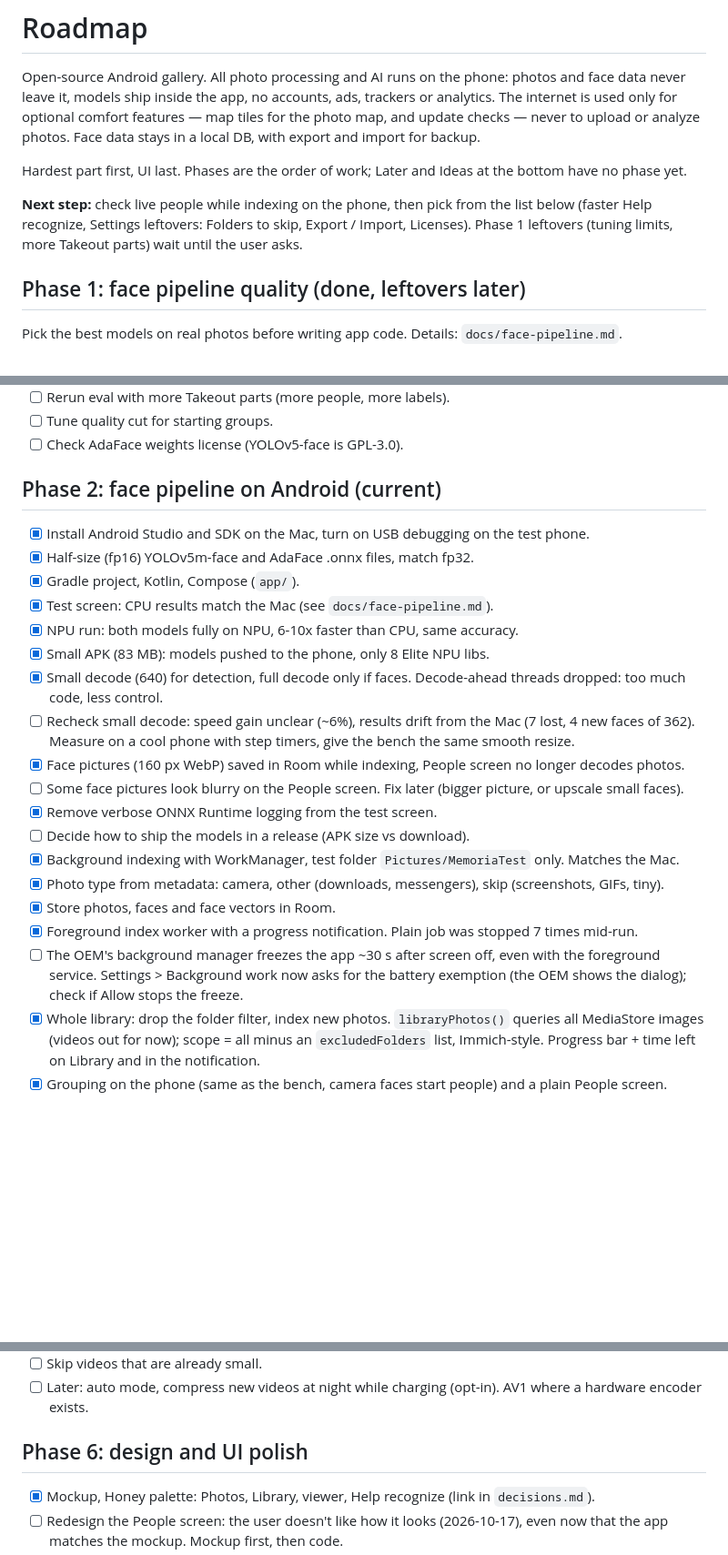
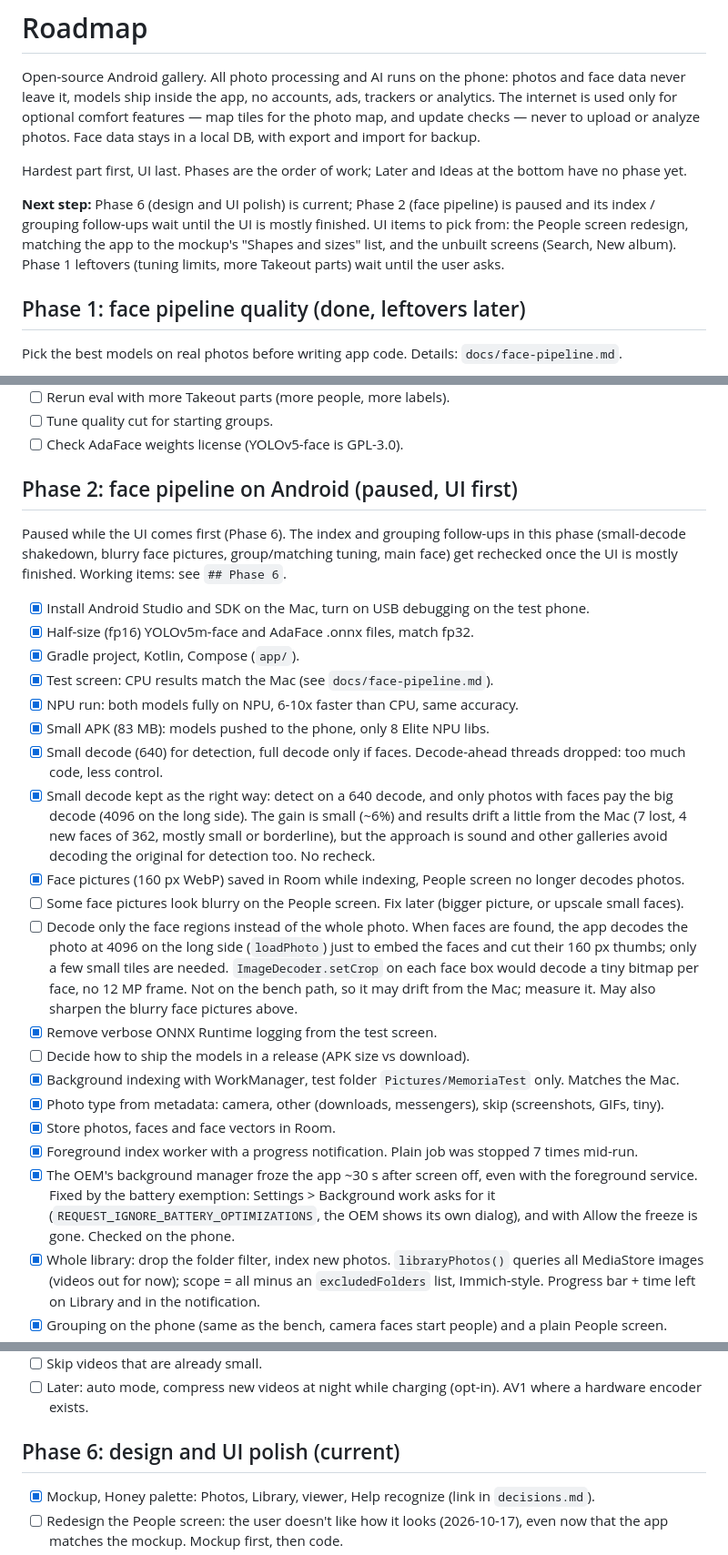
Before and after one commit to HomerKLP/Memoria-Photo, a Markdown page: ROADMAP.md, 3 parts joined by grey strips. Shown at 91% size. Rendered like a GitHub page; blank space fills up the shorter version.

Commit message:
Roadmap: pause Phase 2, make Phase 6 (UI) current; settle small decode, note face-region decode; OEM freeze fixed

```diff
--- a/ROADMAP.md
+++ b/ROADMAP.md
@@ -4,7 +4,7 @@ Open-source Android gallery. All photo processing and AI runs on the phone: phot
 
 Hardest part first, UI last. Phases are the order of work; Later and Ideas at the bottom have no phase yet.
 
-**Next step:** check live people while indexing on the phone, then pick from the list below (faster Help recognize, Settings leftovers: Folders to skip, Export / Import, Licenses). Phase 1 leftovers (tuning limits, more Takeout parts) wait until the user asks.
+**Next step:** Phase 6 (design and UI polish) is current; Phase 2 (face pipeline) is paused and its index / grouping follow-ups wait until the UI is mostly finished. UI items to pick from: the People screen redesign, matching the app to the mockup's "Shapes and sizes" list, and the unbuilt screens (Search, New album). Phase 1 leftovers (tuning limits, more Takeout parts) wait until the user asks.
 
 ## Phase 1: face pipeline quality (done, leftovers later)
 Pick the best models on real photos before writing app code. Details: `docs/face-pipeline.md`.
@@ -18,7 +18,8 @@ Pick the best models on real photos before writing app code. Details: `docs/face
 - [ ] Tune quality cut for starting groups.
 - [ ] Check AdaFace weights license (YOLOv5-face is GPL-3.0).
 
-## Phase 2: face pipeline on Android (current)
+## Phase 2: face pipeline on Android (paused, UI first)
+Paused while the UI comes first (Phase 6). The index and grouping follow-ups in this phase (small-decode shakedown, blurry face pictures, group/matching tuning, main face) get rechecked once the UI is mostly finished. Working items: see `## Phase 6`.
 - [x] Install Android Studio and SDK on the Mac, turn on USB debugging on the test phone.
 - [x] Half-size (fp16) YOLOv5m-face and AdaFace .onnx files, match fp32.
 - [x] Gradle project, Kotlin, Compose (`app/`).
@@ -26,16 +27,17 @@ Pick the best models on real photos before writing app code. Details: `docs/face
 - [x] NPU run: both models fully on NPU, 6-10x faster than CPU, same accuracy.
 - [x] Small APK (83 MB): models pushed to the phone, only 8 Elite NPU libs.
 - [x] Small decode (640) for detection, full decode only if faces. Decode-ahead threads dropped: too much code, less control.
-- [ ] Recheck small decode: speed gain unclear (~6%), results drift from the Mac (7 lost, 4 new faces of 362). Measure on a cool phone with step timers, give the bench the same smooth resize.
+- [x] Small decode kept as the right way: detect on a 640 decode, and only photos with faces pay the big decode (4096 on the long side). The gain is small (~6%) and results drift a little from the Mac (7 lost, 4 new faces of 362, mostly small or borderline), but the approach is sound and other galleries avoid decoding the original for detection too. No recheck.
 - [x] Face pictures (160 px WebP) saved in Room while indexing, People screen no longer decodes photos.
 - [ ] Some face pictures look blurry on the People screen. Fix later (bigger picture, or upscale small faces).
+- [ ] Decode only the face regions instead of the whole photo. When faces are found, the app decodes the photo at 4096 on the long side (`loadPhoto`) just to embed the faces and cut their 160 px thumbs; only a few small tiles are needed. `ImageDecoder.setCrop` on each face box would decode a tiny bitmap per face, no 12 MP frame. Not on the bench path, so it may drift from the Mac; measure it. May also sharpen the blurry face pictures above.
 - [x] Remove verbose ONNX Runtime logging from the test screen.
 - [ ] Decide how to ship the models in a release (APK size vs download).
 - [x] Background indexing with WorkManager, test folder `Pictures/MemoriaTest` only. Matches the Mac.
 - [x] Photo type from metadata: camera, other (downloads, messengers), skip (screenshots, GIFs, tiny).
 - [x] Store photos, faces and face vectors in Room.
 - [x] Foreground index worker with a progress notification. Plain job was stopped 7 times mid-run.
-- [ ] The OEM's background manager freezes the app ~30 s after screen off, even with the foreground service. Settings > Background work now asks for the battery exemption (the OEM shows the dialog); check if Allow stops the freeze.
+- [x] The OEM's background manager froze the app ~30 s after screen off, even with the foreground service. Fixed by the battery exemption: Settings > Background work asks for it (`REQUEST_IGNORE_BATTERY_OPTIMIZATIONS`, the OEM shows its own dialog), and with Allow the freeze is gone. Checked on the phone.
 - [x] Whole library: drop the folder filter, index new photos. `libraryPhotos()` queries all MediaStore images (videos out for now); scope = all minus an `excludedFolders` list, Immich-style. Progress bar + time left on Library and in the notification.
 - [x] Grouping on the phone (same as the bench, camera faces start people) and a plain People screen.
 - [x] Save people in Room: grouped again from scratch at the end of each index run. Keep people stable once naming comes.
@@ -97,7 +99,7 @@ Goal: no visible loss, not lossless (re-encoding always loses some).
 - [ ] Skip videos that are already small.
 - [ ] Later: auto mode, compress new videos at night while charging (opt-in). AV1 where a hardware encoder exists.
 
-## Phase 6: design and UI polish
+## Phase 6: design and UI polish (current)
 - [x] Mockup, Honey palette: Photos, Library, viewer, Help recognize (link in `decisions.md`).
 - [ ] Redesign the People screen: the user doesn't like how it looks (2026-10-17), even now that the app matches the mockup. Mockup first, then code.
 - [ ] Match the app to the mockup's "Shapes and sizes" part (designed 2026-10-18). Each is a layout change: `make layout` and `make screenshots`.
```
